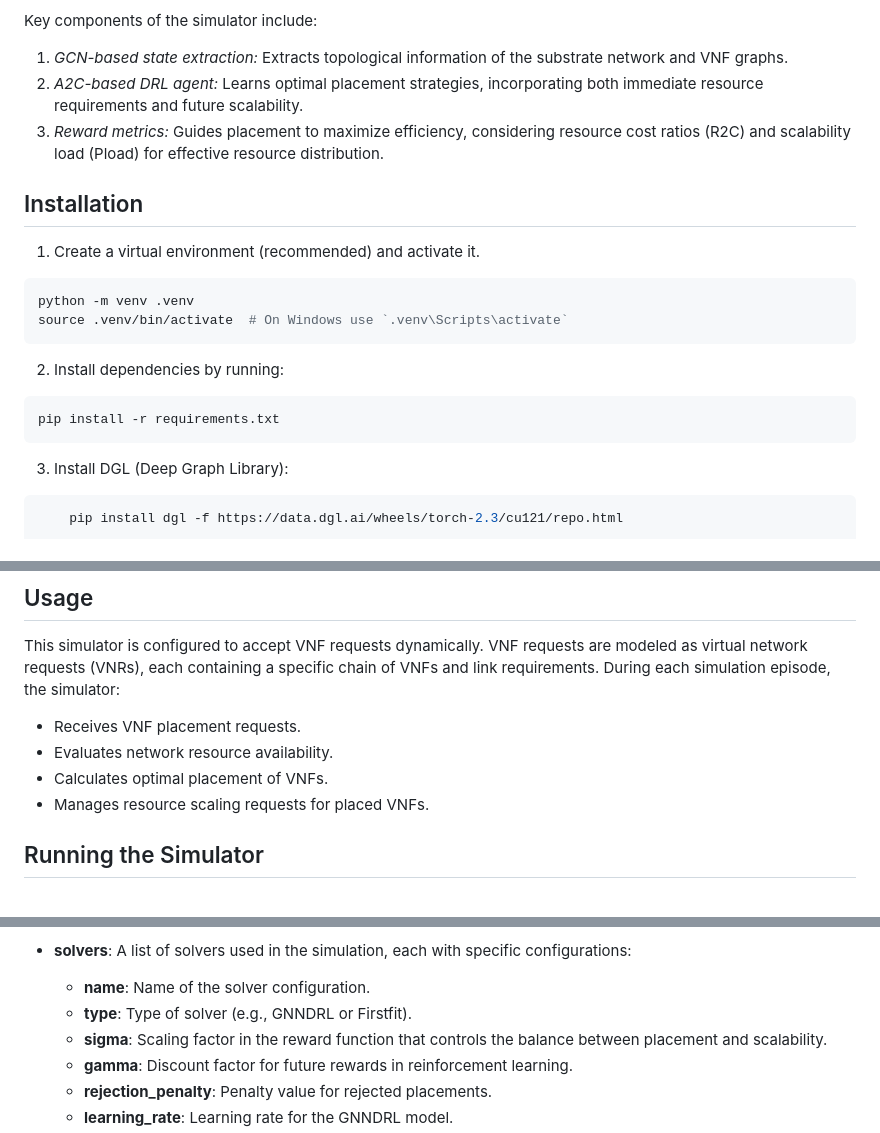
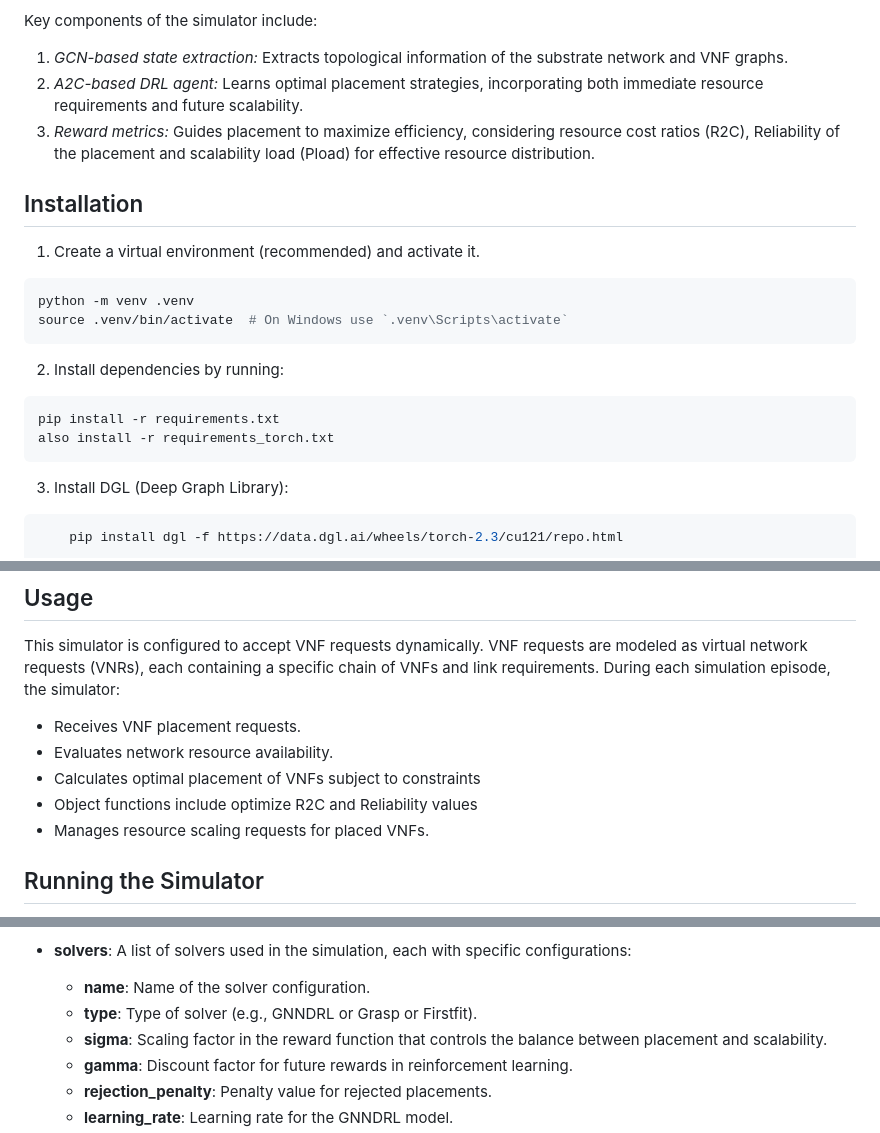
Before and after one commit to amino95/Reliability_Simulator_, a Markdown page: README.md, 3 parts joined by grey strips. Drawn GitHub-style.

````diff
--- a/README.md
+++ b/README.md
@@ -10,7 +10,7 @@ Key components of the simulator include:
 
 1. *GCN-based state extraction:* Extracts topological information of the substrate network and VNF graphs.
 2. *A2C-based DRL agent:* Learns optimal placement strategies, incorporating both immediate resource requirements and future scalability.
-3. *Reward metrics:* Guides placement to maximize efficiency, considering resource cost ratios (R2C) and scalability load (Pload) for effective resource distribution.
+3. *Reward metrics:* Guides placement to maximize efficiency, considering resource cost ratios (R2C), Reliability of the placement and scalability load (Pload) for effective resource distribution.
 
 ## Installation
 
@@ -24,6 +24,7 @@ source .venv/bin/activate  # On Windows use `.venv\Scripts\activate`
 2. Install dependencies by running:
 ```bash
 pip install -r requirements.txt
+also install -r requirements_torch.txt
 ```
 3. Install DGL (Deep Graph Library):
 ```bash
@@ -38,7 +39,8 @@ This simulator is configured to accept VNF requests dynamically. VNF requests ar
 
 * Receives VNF placement requests.
 * Evaluates network resource availability.
-* Calculates optimal placement of VNFs.
+* Calculates optimal placement of VNFs subject to constraints
+* Object functions include optimize R2C and Reliability values
 * Manages resource scaling requests for placed VNFs.
 
 ## Running the Simulator
@@ -91,7 +93,7 @@ The simulation parameters can be configured in the configuration file (parameter
 
 * **solvers**: A list of solvers used in the simulation, each with specific configurations:
     - **name**: Name of the solver configuration.
-    - **type**: Type of solver (e.g., GNNDRL or Firstfit).
+    - **type**: Type of solver (e.g., GNNDRL or Grasp or Firstfit).
     - **sigma**: Scaling factor in the reward function that controls the balance between placement and scalability.
     - **gamma**: Discount factor for future rewards in reinforcement learning.
     - **rejection_penalty**: Penalty value for rejected placements.
````
